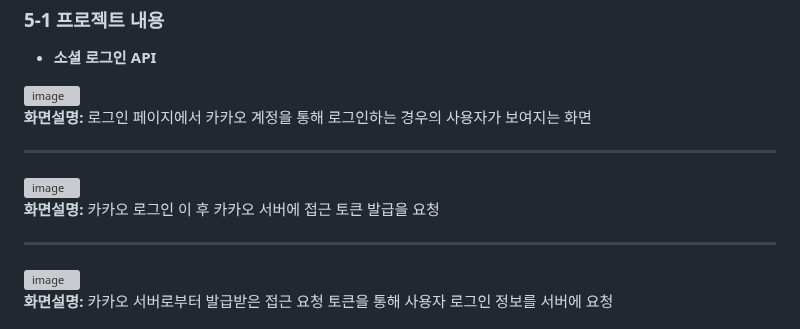
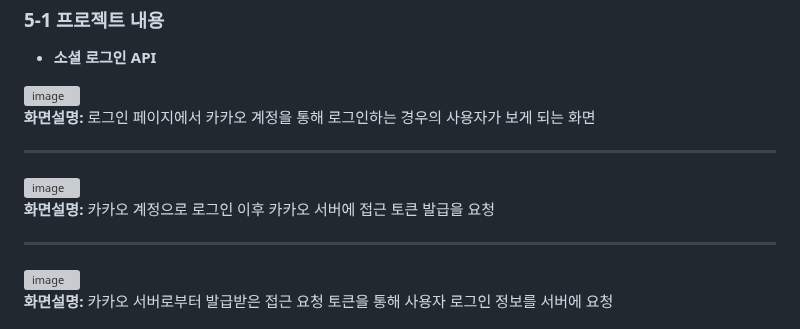
Before and after one commit to xxxyjk/fongdang-spring, a Markdown page: README.md, the part around the change. Drawn GitHub-style; grey boxes are pictures that could not be loaded.

```diff
--- a/README.md
+++ b/README.md
@@ -113,12 +113,12 @@
  - **소셜 로그인 API**
 
  ![image](https://user-images.githubusercontent.com/98321110/196035066-7295cada-82dc-47dd-ae62-a504c304b524.png)
- **화면설명:** 로그인 페이지에서 카카오 계정을 통해 로그인하는 경우의 사용자가 보여지는 화면
+ **화면설명:** 로그인 페이지에서 카카오 계정을 통해 로그인하는 경우의 사용자가 보게 되는 화면
 
  ---
 
  ![image](https://user-images.githubusercontent.com/98321110/196035135-60805346-04c9-488c-8794-b6be26d9d275.png)
- **화면설명:** 카카오 로그인 이 후 카카오 서버에 접근 토큰 발급을 요청
+ **화면설명:** 카카오 계정으로 로그인 이후 카카오 서버에 접근 토큰 발급을 요청
 
  ---
 
```
